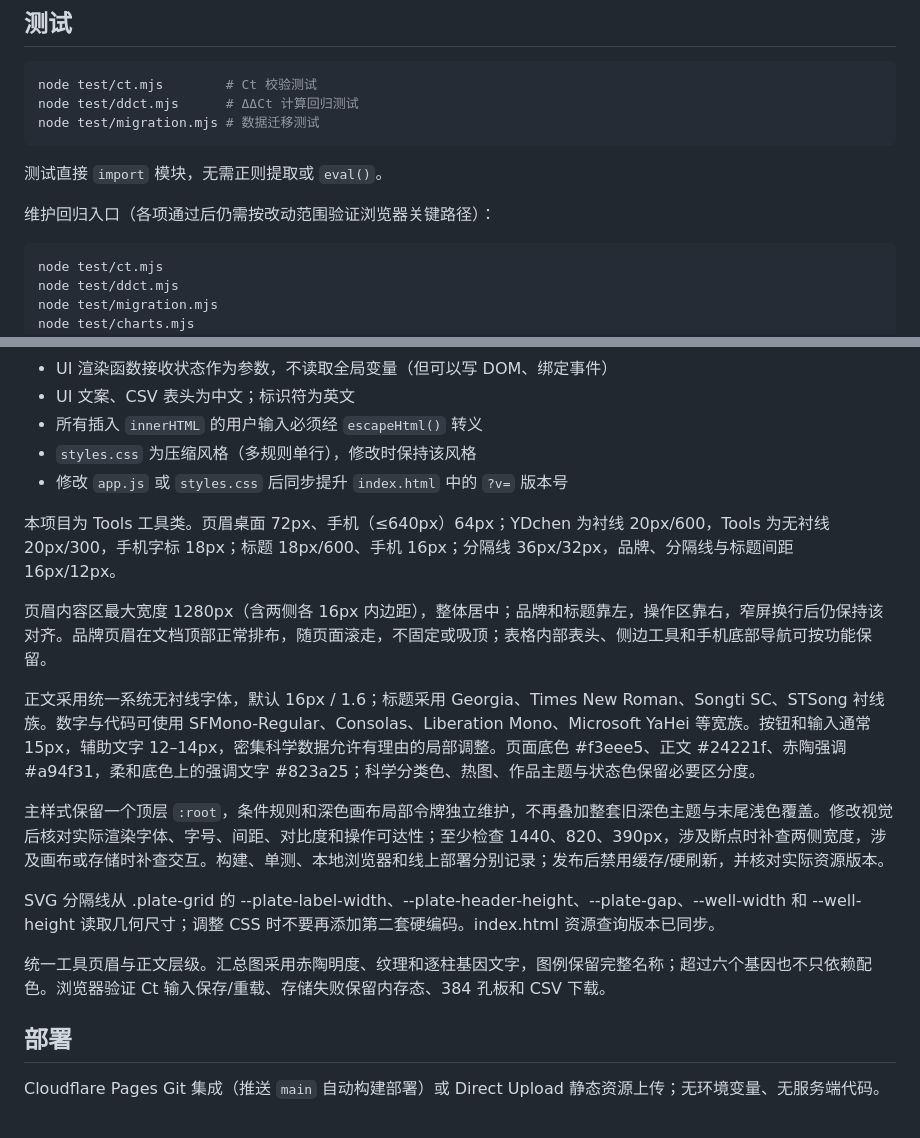
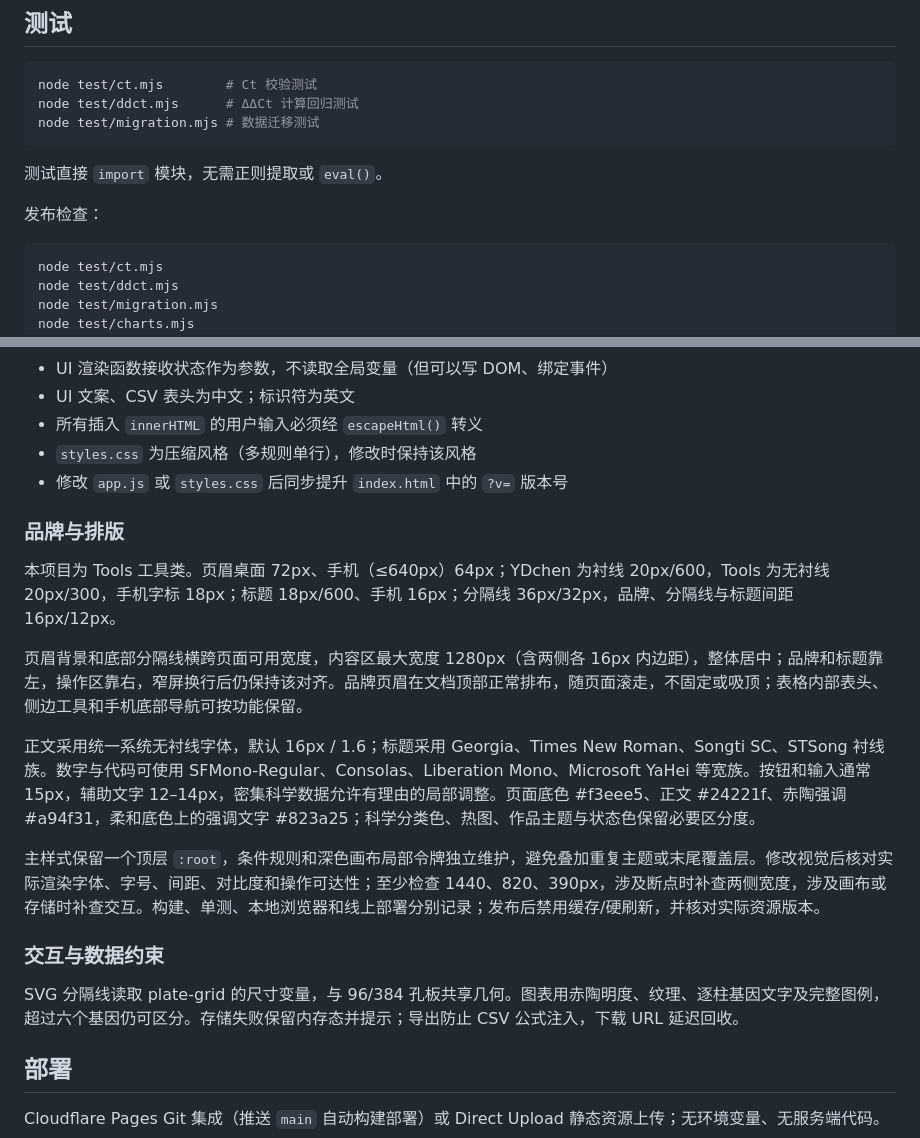
Before and after one commit to heyhey-yoyo/qpcr-tools, a Markdown page: AGENTS.md, 2 parts joined by grey strips. Rendered like a GitHub page.

````diff
--- a/AGENTS.md
+++ b/AGENTS.md
@@ -64,7 +64,7 @@ node test/migration.mjs # 数据迁移测试
 
 测试直接 `import` 模块，无需正则提取或 `eval()`。
 
-维护回归入口（各项通过后仍需按改动范围验证浏览器关键路径）：
+发布检查：
 
 ```bash
 node test/ct.mjs
@@ -169,17 +169,19 @@ node test/charts.mjs
 - `styles.css` 为压缩风格（多规则单行），修改时保持该风格
 - 修改 `app.js` 或 `styles.css` 后同步提升 `index.html` 中的 `?v=` 版本号
 
+### 品牌与排版
+
 本项目为 Tools 工具类。页眉桌面 72px、手机（≤640px）64px；YDchen 为衬线 20px/600，Tools 为无衬线 20px/300，手机字标 18px；标题 18px/600、手机 16px；分隔线 36px/32px，品牌、分隔线与标题间距 16px/12px。
 
-页眉内容区最大宽度 1280px（含两侧各 16px 内边距），整体居中；品牌和标题靠左，操作区靠右，窄屏换行后仍保持该对齐。品牌页眉在文档顶部正常排布，随页面滚走，不固定或吸顶；表格内部表头、侧边工具和手机底部导航可按功能保留。
+页眉背景和底部分隔线横跨页面可用宽度，内容区最大宽度 1280px（含两侧各 16px 内边距），整体居中；品牌和标题靠左，操作区靠右，窄屏换行后仍保持该对齐。品牌页眉在文档顶部正常排布，随页面滚走，不固定或吸顶；表格内部表头、侧边工具和手机底部导航可按功能保留。
 
 正文采用统一系统无衬线字体，默认 16px / 1.6；标题采用 Georgia、Times New Roman、Songti SC、STSong 衬线族。数字与代码可使用 SFMono-Regular、Consolas、Liberation Mono、Microsoft YaHei 等宽族。按钮和输入通常 15px，辅助文字 12–14px，密集科学数据允许有理由的局部调整。页面底色 #f3eee5、正文 #24221f、赤陶强调 #a94f31，柔和底色上的强调文字 #823a25；科学分类色、热图、作品主题与状态色保留必要区分度。
 
-主样式保留一个顶层 `:root`，条件规则和深色画布局部令牌独立维护，不再叠加整套旧深色主题与末尾浅色覆盖。修改视觉后核对实际渲染字体、字号、间距、对比度和操作可达性；至少检查 1440、820、390px，涉及断点时补查两侧宽度，涉及画布或存储时补查交互。构建、单测、本地浏览器和线上部署分别记录；发布后禁用缓存/硬刷新，并核对实际资源版本。
+主样式保留一个顶层 `:root`，条件规则和深色画布局部令牌独立维护，避免叠加重复主题或末尾覆盖层。修改视觉后核对实际渲染字体、字号、间距、对比度和操作可达性；至少检查 1440、820、390px，涉及断点时补查两侧宽度，涉及画布或存储时补查交互。构建、单测、本地浏览器和线上部署分别记录；发布后禁用缓存/硬刷新，并核对实际资源版本。
 
-SVG 分隔线从 .plate-grid 的 --plate-label-width、--plate-header-height、--plate-gap、--well-width 和 --well-height 读取几何尺寸；调整 CSS 时不要再添加第二套硬编码。index.html 资源查询版本已同步。
+### 交互与数据约束
 
-统一工具页眉与正文层级。汇总图采用赤陶明度、纹理和逐柱基因文字，图例保留完整名称；超过六个基因也不只依赖配色。浏览器验证 Ct 输入保存/重载、存储失败保留内存态、384 孔板和 CSV 下载。
+SVG 分隔线读取 plate-grid 的尺寸变量，与 96/384 孔板共享几何。图表用赤陶明度、纹理、逐柱基因文字及完整图例，超过六个基因仍可区分。存储失败保留内存态并提示；导出防止 CSV 公式注入，下载 URL 延迟回收。
 
 ## 部署
 
````
Also changed, not shown: other parts of AGENTS.md (+0 -2 lines), README.md (+3 -21 lines).
